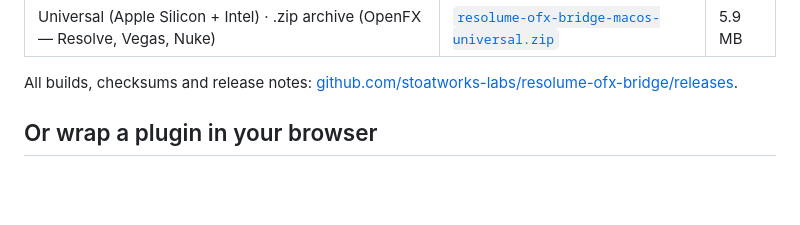
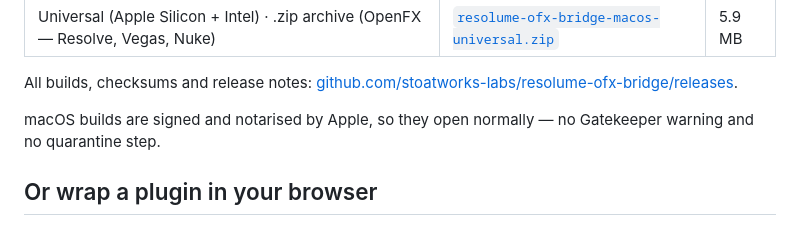
Before and after one commit to stoatworks-labs/resolume-ofx-bridge, a Markdown page: README.md, the part around the change. GitHub-like rendering; folded sections open; blank space fills up the shorter version.

Commit message:
README: regenerate the download block
macOS builds for this project are signed and notarised, and gen-downloads.py
now says so — it keys that sentence off release/notarised.json, which was stale
and under-reporting until a full refresh on 2026-08-05.

Co-Authored-By: Claude Opus 5 <noreply@anthropic.com>

```diff
--- a/README.md
+++ b/README.md
@@ -41,6 +41,8 @@ a real Resolume folder to film it.*
 </details>
 
 All builds, checksums and release notes: [github.com/stoatworks-labs/resolume-ofx-bridge/releases](https://github.com/stoatworks-labs/resolume-ofx-bridge/releases).
+
+macOS builds are signed and notarised by Apple, so they open normally — no Gatekeeper warning and no quarantine step.
 
 <!-- downloads:end -->
 
```
